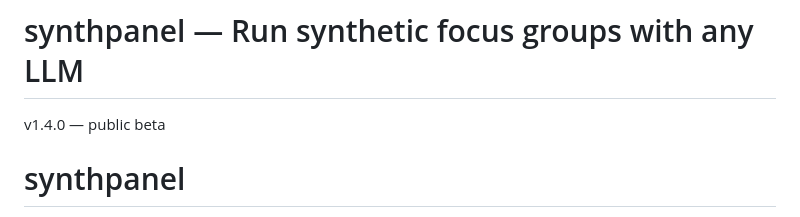
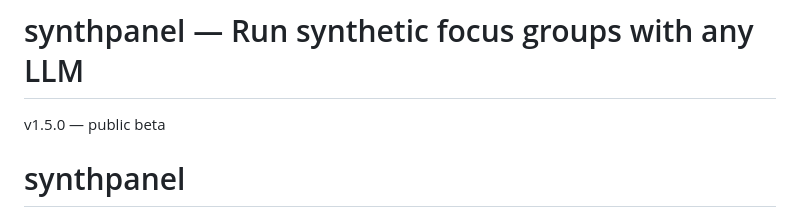
Before and after one commit to DataViking-Tech/SynthPanel, a Markdown page: site/index.md, the part around the change. GitHub-like rendering.

Commit message:
chore(release): re-render index.md to match index.html v1.5.0
site_markdown test (test_site_markdown.py::test_committed_markdown_matches_fresh_render)
fails when site/index.md drifts from site/index.html. The v1.5.0 bump (#488) only
re-rendered index.html; this re-renders index.md so the test gate passes and the
Publish workflow can run.

```diff
--- a/site/index.md
+++ b/site/index.md
@@ -1,6 +1,6 @@
 # synthpanel — Run synthetic focus groups with any LLM
 
- v1.4.0 — public beta
+ v1.5.0 — public beta
 
 # synthpanel
 
```
